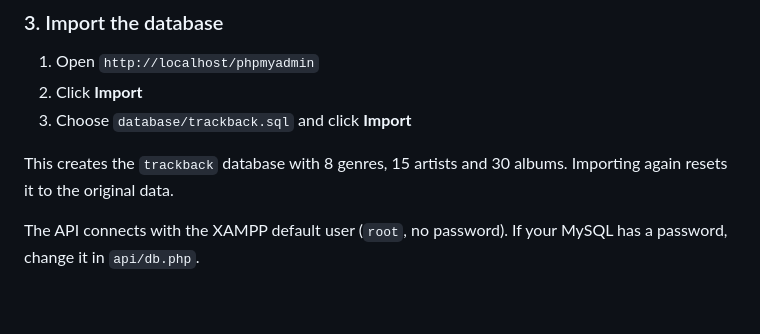
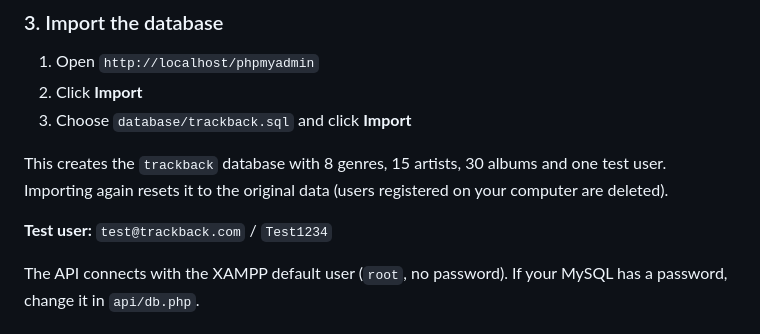
Before and after one commit to GinaMarcelaGarcia/2ASSESSMENT-ADVANCEDWEB, a Markdown page: README.md, the part around one of its changes. Rendered like a GitHub page; blank space fills up the shorter version.

```diff
--- a/README.md
+++ b/README.md
@@ -76,7 +77,9 @@ Open the XAMPP Control Panel (Mac: `manager-osx`) and start **Apache** and **MyS
 2. Click **Import**
 3. Choose `database/trackback.sql` and click **Import**
 
-This creates the `trackback` database with 8 genres, 15 artists and 30 albums. Importing again resets it to the original data.
+This creates the `trackback` database with 8 genres, 15 artists, 30 albums and one test user. Importing again resets it to the original data (users registered on your computer are deleted).
+
+**Test user:** `test@trackback.com` / `Test1234`
 
 The API connects with the XAMPP default user (`root`, no password). If your MySQL has a password, change it in `api/db.php`.
 
```
Also changed, not shown: other parts of README.md (+27 -66 lines).
